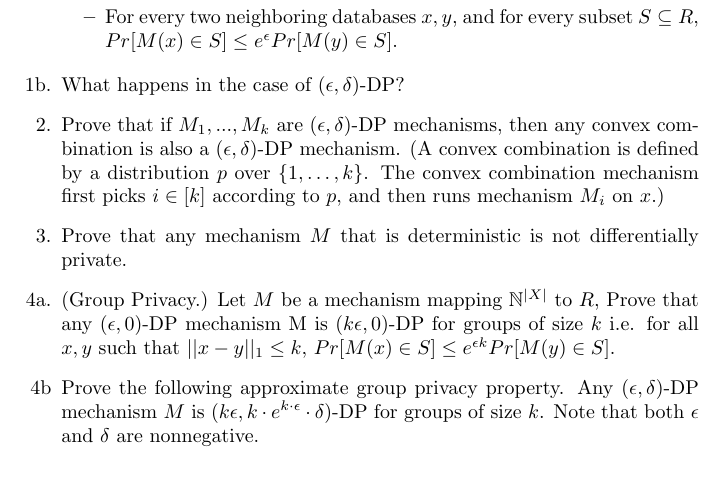
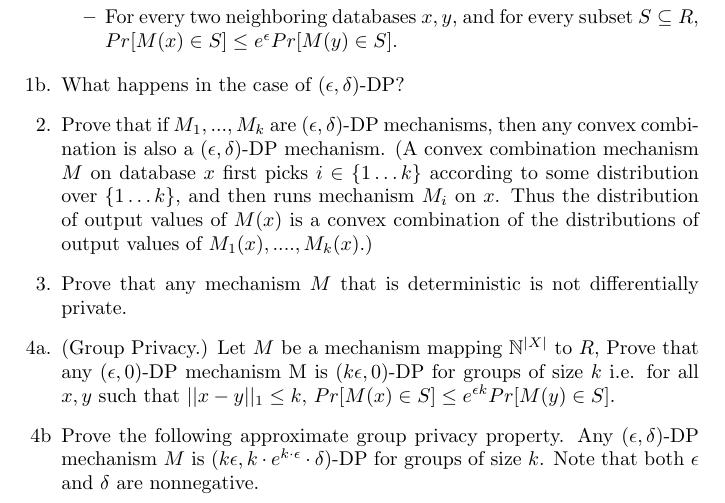
Before and after one commit to ecreager/ammi-fairness-and-privacy, a LaTeX problem sheet (assignment1/handout.tex): part of the page, cut so that both start at the same text, the shorter picture padded with empty space. Compiled offline with pdfLaTeX.

Commit message:
clarification on convex combo

```diff
--- a/assignment1/handout.tex
+++ b/assignment1/handout.tex
@@ -37,10 +37,16 @@ subset $S \subseteq R$, $Pr[M(x) \in S] \leq e^{\epsilon} Pr[M(y)\in S] .$
 
 \item[2.] Prove that if $M_1,...,M_k$ are $(\epsilon,\delta)$-DP mechanisms,
 then any convex combination is also a $(\epsilon,\delta)$-DP mechanism.
-(A convex combination is defined by a distribution $p$ over $\{1,\ldots,k\}$.
-The
-convex combination mechanism first picks $i \in [k]$ according to $p$,
-and then runs mechanism $M_i$ on $x$.)
+        (A convex combination mechanism $M$ on database $x$ first picks $i \in \{1\ldots k\}$
+according to some distribution over $\{1\ldots k\}$, and then runs
+mechanism $M_i$ on $x$. Thus the distribution of output values of
+$M(x)$ is a convex combination of the distributions of output values
+        of $M_1(x),....,M_k(x)$.)
+
+%(A convex combination is defined by a distribution $p$ over $\{1,\ldots,k\}$.
+%The
+%convex combination mechanism first picks $i \in [k]$ according to $p$,
+%and then runs mechanism $M_i$ on $x$.)
 
 \item[3.] Prove that any mechanism $M$ that is deterministic
 is not differentially private.
```
Also changed, not shown: assignment1/handout.pdf.
